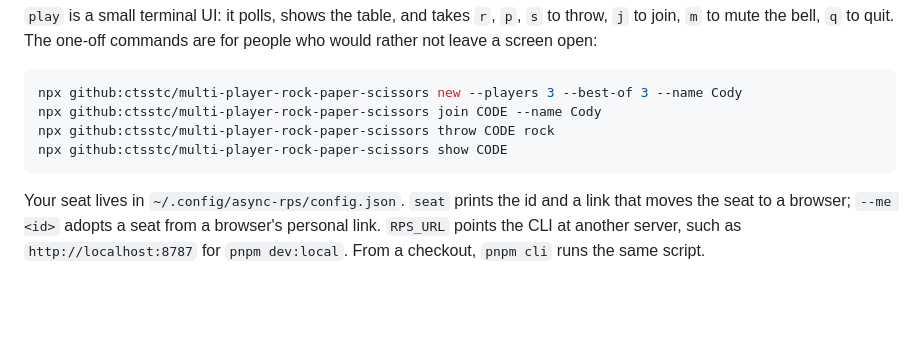
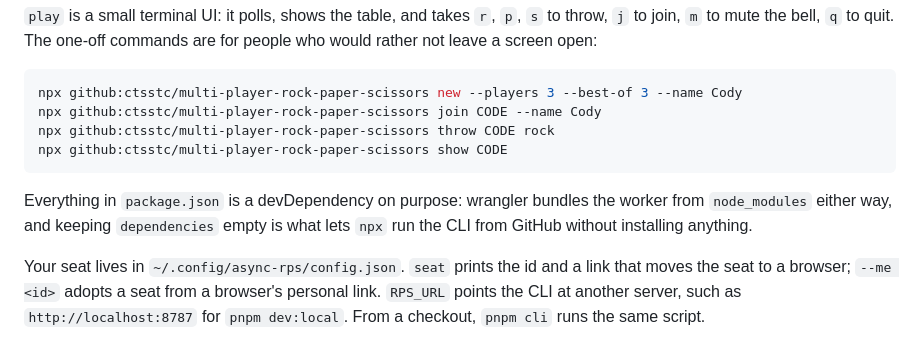
Before and after one commit to ctsstc/multi-player-rock-paper-scissors, a Markdown page: README.md, the part around the change. Drawn GitHub-style; blank space fills up the shorter version.

Commit message:
docs: explain why all packages are devDependencies
Co-Authored-By: Claude Fable 5.1 <noreply@anthropic.com>

````diff
--- a/README.md
+++ b/README.md
@@ -87,6 +87,8 @@ npx github:ctsstc/multi-player-rock-paper-scissors throw CODE rock
 npx github:ctsstc/multi-player-rock-paper-scissors show CODE
 ```
 
+Everything in `package.json` is a devDependency on purpose: wrangler bundles the worker from `node_modules` either way, and keeping `dependencies` empty is what lets `npx` run the CLI from GitHub without installing anything.
+
 Your seat lives in `~/.config/async-rps/config.json`. `seat` prints the id and a link that moves the seat to a browser; `--me <id>` adopts a seat from a browser's personal link. `RPS_URL` points the CLI at another server, such as `http://localhost:8787` for `pnpm dev:local`. From a checkout, `pnpm cli` runs the same script.
 
 ## For agents
````
